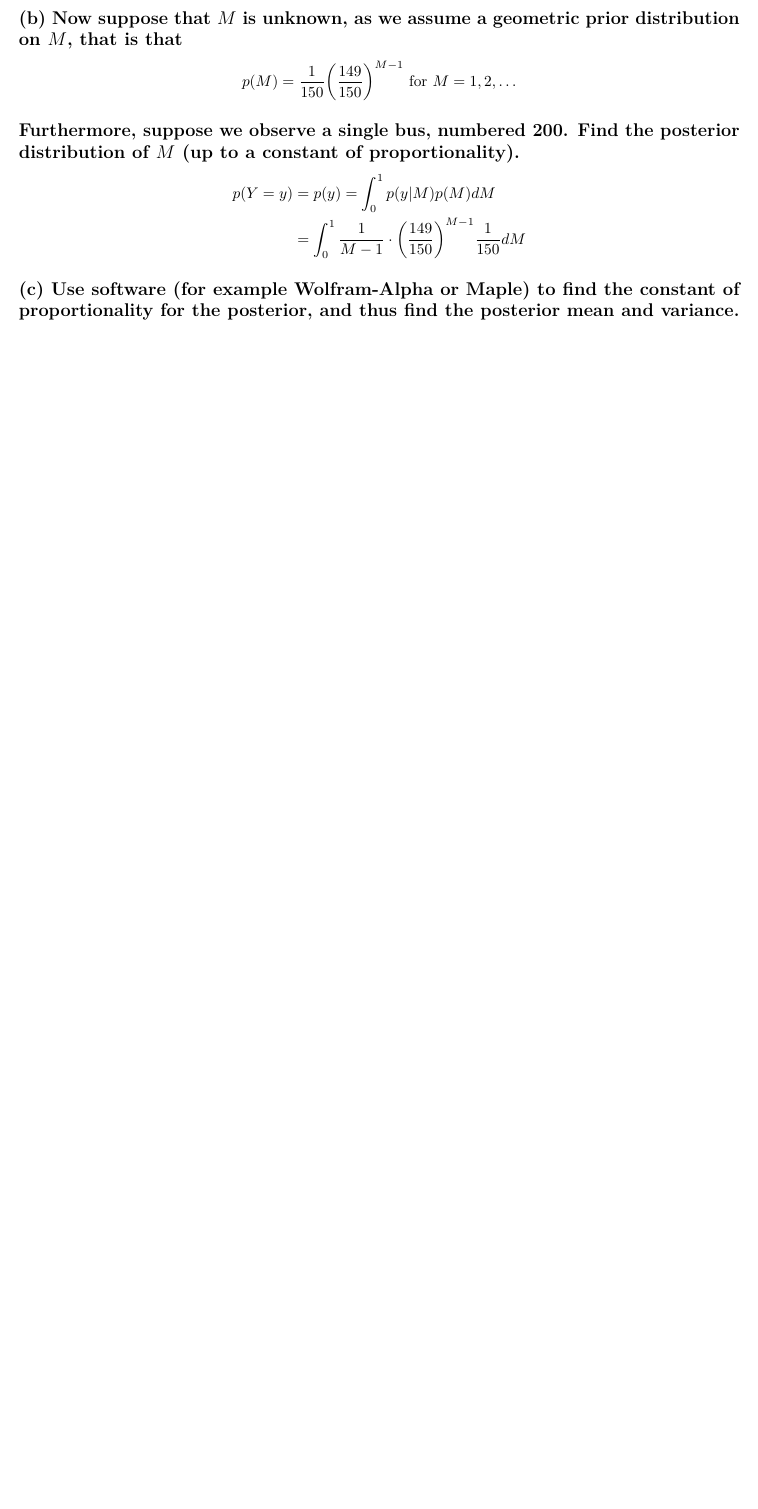
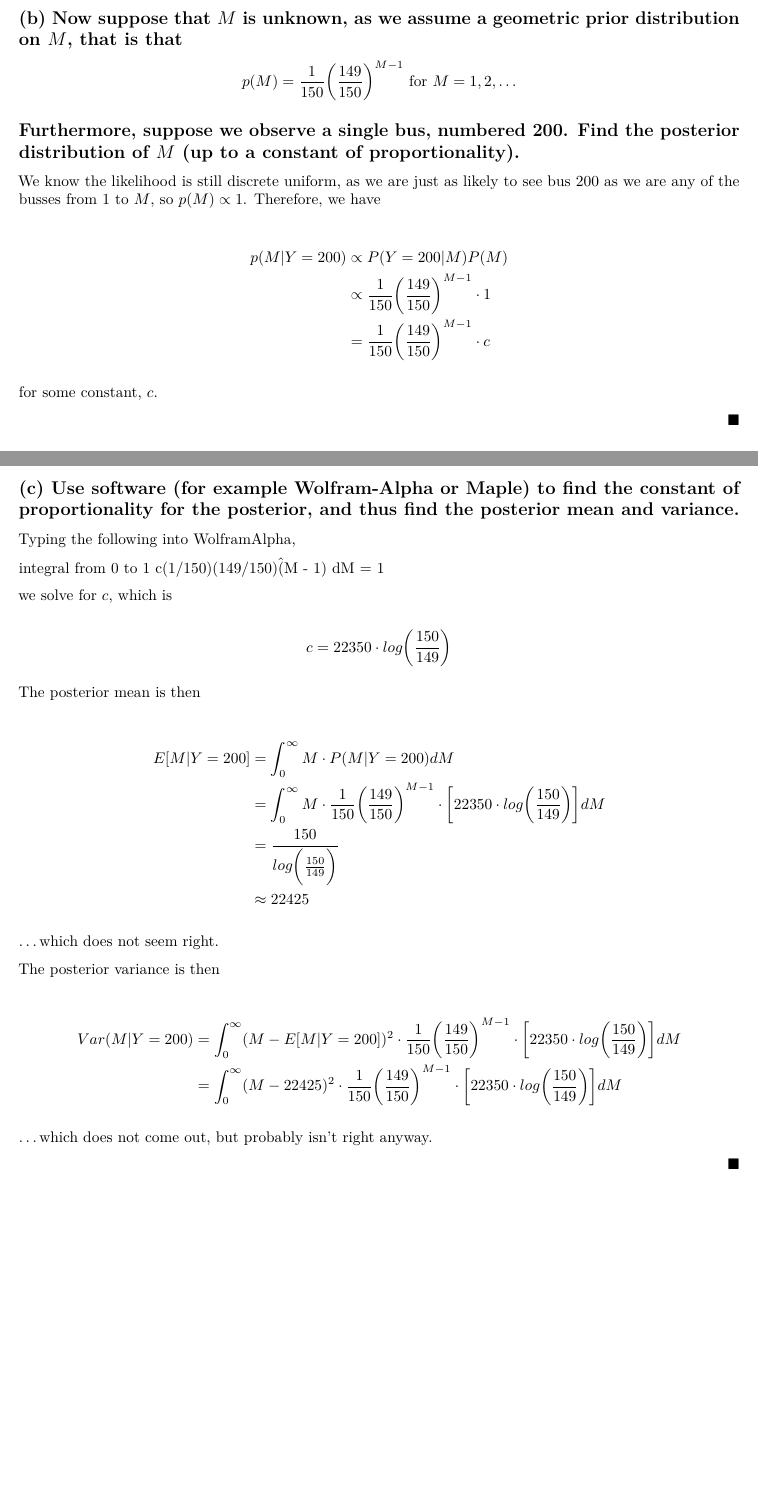
Before and after one commit to bdetweiler/stat-8700-bayesian-statistics, an R Markdown document (STAT 8700 Assignment 2.Rmd): part of page 16 of 16 before the commit and two parts of pages 16 and 17 of 18 after it, the two joined at a grey line, cut so that both start at the same text, the shorter picture padded with empty space. Rendered offline with R 4.5, knitr and Pandoc, then LaTeX, with nearby package versions; some code elsewhere in the file could not run offline.

Commit message:
Struggling on this last one.

```diff
--- a/STAT 8700 Assignment 2.Rmd
+++ b/STAT 8700 Assignment 2.Rmd
@@ -4,6 +4,7 @@ author: "Brian Detweiler"
 date: "Friday, September 9, 2016"
 header-includes:
   - \usepackage{color}
+  - \usepackage{hyperref}
 output: pdf_document
 ---
 # 1. Suppose we observe $y$ successes in $n$ trials where the probability of success in each trial is $\theta$ and suppose we use a $Beta(1, 1)$ prior for $\theta$. Show that the posterior mean can be  written as a weighted average  of the prior mean and the observed proportion of successes, meaning that the posterior mean will always fall between those two values.
@@ -376,15 +377,68 @@ $$
 
 ## Furthermore, suppose we observe a single bus, numbered 200. Find the posterior distribution of $M$ (up to a constant of proportionality).
 
+We know the likelihood is still discrete uniform, as we are just as likely to see bus 200 as we are any of the busses from 1 to $M$, so $p(M) \propto 1$. Therefore, we have
+
 $$
 \begin{split}
-  p(Y = y) &= p(y) = \int_0^1 p(y | M) p(M) d M\\
-  &= \int_0^1  \frac{1}{M - 1} \cdot \bigg( \frac{149}{150} \bigg)^{M - 1} \frac{1}{150}  dM\\
+  p(M | Y = 200) &\propto P(Y = 200 | M) P(M)\\
+  &\propto \frac{1}{150} \bigg( \frac{149}{150} \bigg)^{M-1} \cdot 1\\
+  &= \frac{1}{150} \bigg( \frac{149}{150} \bigg)^{M-1} \cdot c \\
 \end{split}
 $$
 
+for some constant, $c$.
 
-## (c) Use software (for example Wolfram-Alpha or Maple) to  find the constant of proportionality for the posterior, and thus  find the posterior mean and variance.
+
+\begin{flushright}
+  $\blacksquare$
+\end{flushright}
+
+\pagebreak
+
+## (c) Use software (for example Wolfram-Alpha or Maple) to  find the constant of proportionality for the posterior, and thus find the posterior mean and variance.
+
+Typing the following into WolframAlpha,
+
+\href{http://www.wolframalpha.com/input/?i=integral+from+0+to+1+c+*+(1%2F150)*(149%2F150)%5E(M+-+1)+dM+%3D+1}{integral from 0 to 1 c(1/150)(149/150)\^(M - 1) dM = 1}
+
+we solve for $c$, which is
+
+$$
+  c = 22350 \cdot log \bigg( \frac{150}{149} \bigg) \\
+$$
+
+The posterior mean is then
+
+$$
+  \begin{split}
+  E[M | Y = 200] &= \int_{0}^{\infty} M \cdot P(M|Y = 200) dM\\
+  &= \int_{0}^{\infty} M \cdot \frac{1}{150} \bigg( \frac{149}{150} \bigg)^{M-1} \cdot \bigg[22350 \cdot log \bigg( \frac{150}{149} \bigg)\bigg] dM \\
+  &= \frac{150}{log\bigg(\frac{150}{149} \bigg)}\\
+  &\approx 22425\\
+  \end{split}
+$$
+
+...which does not seem right.
+
+
+The posterior variance is then
+
+$$
+  \begin{split}
+  Var(M | Y = 200) &= \int_{0}^{\infty} (M - E[M | Y = 200])^2  \cdot \frac{1}{150} \bigg( \frac{149}{150} \bigg)^{M-1} \cdot \bigg[22350 \cdot log \bigg( \frac{150}{149} \bigg)\bigg] dM \\
+  &= \int_{0}^{\infty} (M - 22425)^2  \cdot \frac{1}{150} \bigg( \frac{149}{150} \bigg)^{M-1} \cdot \bigg[22350 \cdot log \bigg( \frac{150}{149} \bigg)\bigg] dM \\
+  \end{split}
+$$
+
+...which does not come out, but probably isn't right anyway.
+
+\begin{flushright}
+  $\blacksquare$
+\end{flushright}
+
+\pagebreak
+
 
 ##(d) If we had decided to use the improper uniform prior $p(M) \propto 1$, would this have produced a proper or improper posterior distribution? Show your work.
 
```
Also changed, not shown: STAT_8700_Assignment_2.pdf, STAT 8700 Assignment 2.Rmd (2 more changed lines).
